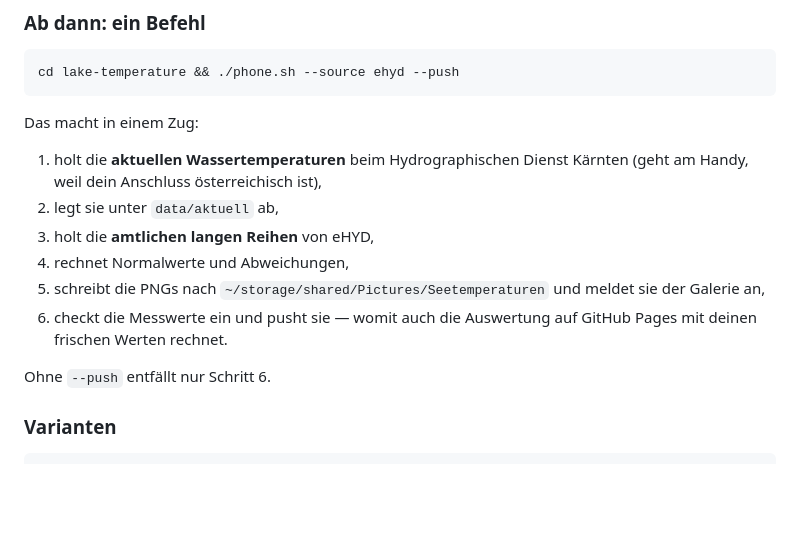
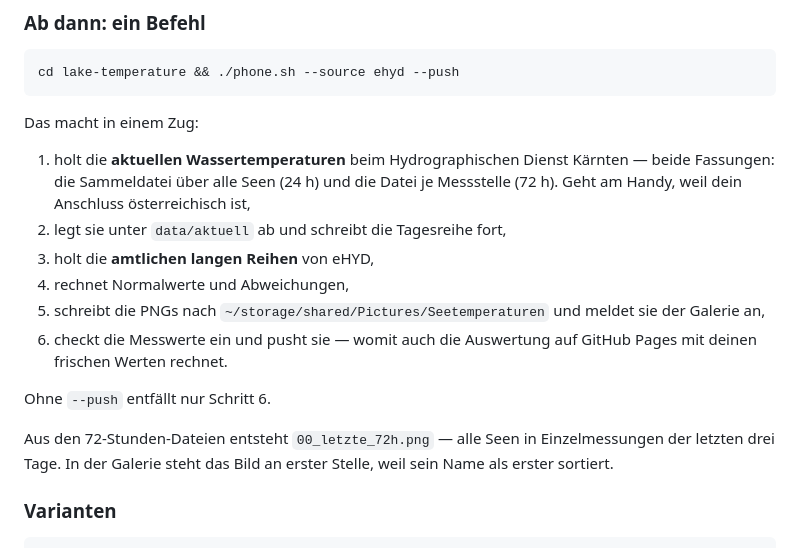
Before and after one commit to mgorfer/lake-temperature, a Markdown page: docs/ANDROID.md, the part around the change. Drawn GitHub-style; blank space fills up the shorter version.

```diff
--- a/docs/ANDROID.md
+++ b/docs/ANDROID.md
@@ -83,8 +83,10 @@ cd lake-temperature && ./phone.sh --source ehyd --push
 Das macht in einem Zug:
 
 1. holt die **aktuellen Wassertemperaturen** beim Hydrographischen Dienst
-   Kärnten (geht am Handy, weil dein Anschluss österreichisch ist),
-2. legt sie unter `data/aktuell` ab,
+   Kärnten — beide Fassungen: die Sammeldatei über alle Seen (24 h) und die
+   Datei je Messstelle (72 h). Geht am Handy, weil dein Anschluss
+   österreichisch ist,
+2. legt sie unter `data/aktuell` ab und schreibt die Tagesreihe fort,
 3. holt die **amtlichen langen Reihen** von eHYD,
 4. rechnet Normalwerte und Abweichungen,
 5. schreibt die PNGs nach `~/storage/shared/Pictures/Seetemperaturen` und
@@ -93,6 +95,10 @@ Das macht in einem Zug:
    GitHub Pages mit deinen frischen Werten rechnet.
 
 Ohne `--push` entfällt nur Schritt 6.
+
+Aus den 72-Stunden-Dateien entsteht `00_letzte_72h.png` — alle Seen in
+Einzelmessungen der letzten drei Tage. In der Galerie steht das Bild an
+erster Stelle, weil sein Name als erster sortiert.
 
 ### Varianten
 
```
Also changed, not shown: README.md (+46 -0 lines).
